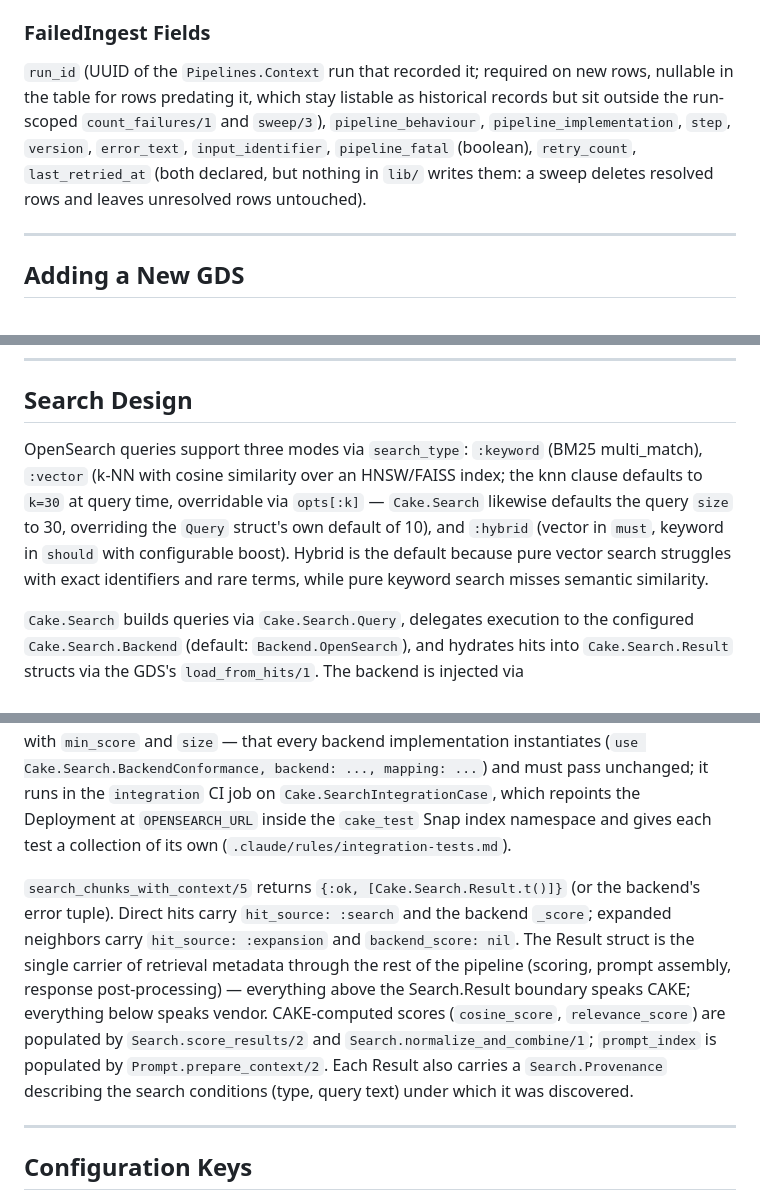
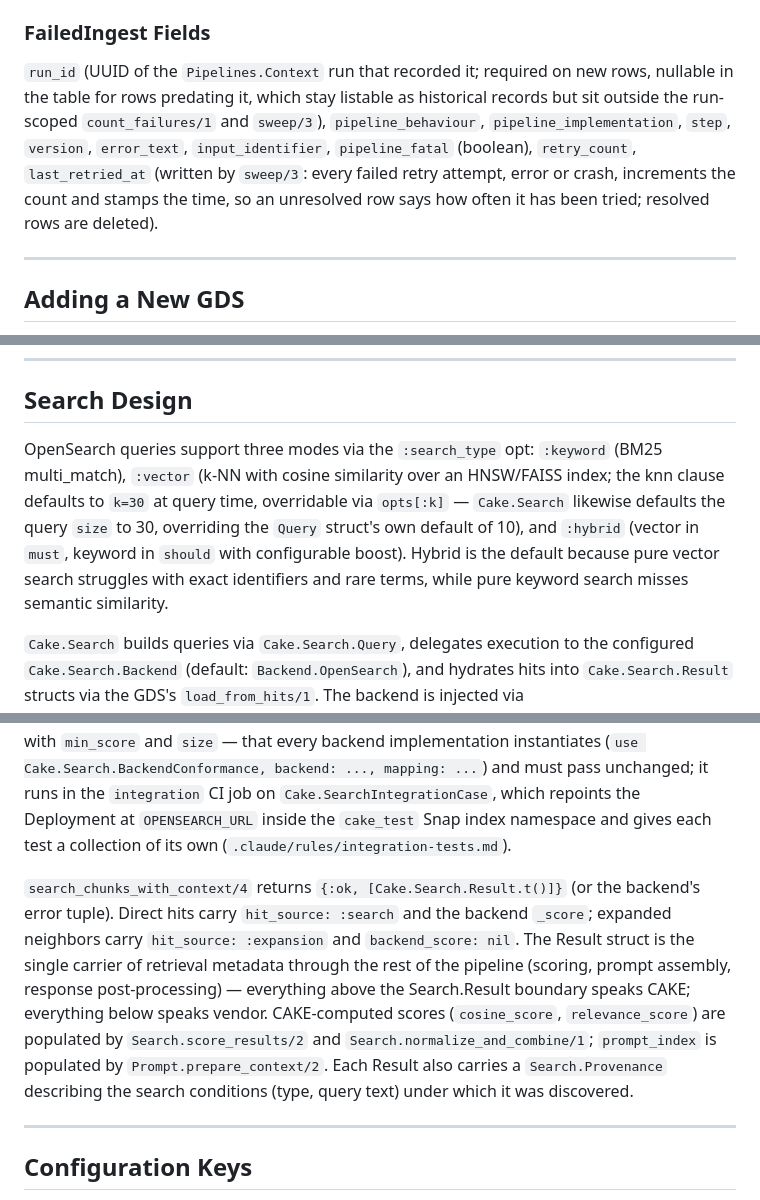
Before and after one commit to Thoth-Software/cake, a Markdown page: README.md, 3 parts joined by grey strips. Rendered like a GitHub page.

```diff
--- a/README.md
+++ b/README.md
@@ -300,7 +300,7 @@ Protocols in Cake define value-level contracts. The question they answer is "wha
 
 ### FailedIngest Fields
 
-`run_id` (UUID of the `Pipelines.Context` run that recorded it; required on new rows, nullable in the table for rows predating it, which stay listable as historical records but sit outside the run-scoped `count_failures/1` and `sweep/3`), `pipeline_behaviour`, `pipeline_implementation`, `step`, `version`, `error_text`, `input_identifier`, `pipeline_fatal` (boolean), `retry_count`, `last_retried_at` (both declared, but nothing in `lib/` writes them: a sweep deletes resolved rows and leaves unresolved rows untouched).
+`run_id` (UUID of the `Pipelines.Context` run that recorded it; required on new rows, nullable in the table for rows predating it, which stay listable as historical records but sit outside the run-scoped `count_failures/1` and `sweep/3`), `pipeline_behaviour`, `pipeline_implementation`, `step`, `version`, `error_text`, `input_identifier`, `pipeline_fatal` (boolean), `retry_count`, `last_retried_at` (written by `sweep/3`: every failed retry attempt, error or crash, increments the count and stamps the time, so an unresolved row says how often it has been tried; resolved rows are deleted).
 
 ---
 
@@ -381,13 +381,13 @@ The pattern is: define the union in the behaviour (or module that owns the contr
 
 ## Search Design
 
-OpenSearch queries support three modes via `search_type`: `:keyword` (BM25 multi_match), `:vector` (k-NN with cosine similarity over an HNSW/FAISS index; the knn clause defaults to `k=30` at query time, overridable via `opts[:k]` — `Cake.Search` likewise defaults the query `size` to 30, overriding the `Query` struct's own default of 10), and `:hybrid` (vector in `must`, keyword in `should` with configurable boost). Hybrid is the default because pure vector search struggles with exact identifiers and rare terms, while pure keyword search misses semantic similarity.
+OpenSearch queries support three modes via the `:search_type` opt: `:keyword` (BM25 multi_match), `:vector` (k-NN with cosine similarity over an HNSW/FAISS index; the knn clause defaults to `k=30` at query time, overridable via `opts[:k]` — `Cake.Search` likewise defaults the query `size` to 30, overriding the `Query` struct's own default of 10), and `:hybrid` (vector in `must`, keyword in `should` with configurable boost). Hybrid is the default because pure vector search struggles with exact identifiers and rare terms, while pure keyword search misses semantic similarity.
 
 `Cake.Search` builds queries via `Cake.Search.Query`, delegates execution to the configured `Cake.Search.Backend` (default: `Backend.OpenSearch`), and hydrates hits into `Cake.Search.Result` structs via the GDS's `load_from_hits/1`. The backend is injected via `Application.get_env(:cake, :search_backend)` and mocked with Mox in tests.
 
 `Backend` defines `@type search_error` as the explicit union of all error types that any backend implementation can return. When a new backend is added, its error types must be added to this union — dialyzer enforces this by checking each implementation's return types against the callback specs. This makes the set of possible search errors a conscious, enumerated registry rather than an opaque `term()`; `index_document/3` returns the same union, passing Snap's `{:error, reason}` through unchanged. In the test env `Cake.Search.Deployment` is configured with `Cake.Search.HTTPClientStub` (a `Snap.HTTPClient` adapter under `test/support/`) so backend tests can drive Snap's real request/response path against canned replies. Against a real node, `Cake.Search.BackendConformance` (`test/support/`) is the backend-parameterized conformance suite — collection lifecycle and the `:keyword`/`:vector`/`:hybrid` search modes with `min_score` and `size` — that every backend implementation instantiates (`use Cake.Search.BackendConformance, backend: ..., mapping: ...`) and must pass unchanged; it runs in the `integration` CI job on `Cake.SearchIntegrationCase`, which repoints the Deployment at `OPENSEARCH_URL` inside the `cake_test` Snap index namespace and gives each test a collection of its own (`.claude/rules/integration-tests.md`).
 
-`search_chunks_with_context/5` returns `{:ok, [Cake.Search.Result.t()]}` (or the backend's error tuple). Direct hits carry `hit_source: :search` and the backend `_score`; expanded neighbors carry `hit_source: :expansion` and `backend_score: nil`. The Result struct is the single carrier of retrieval metadata through the rest of the pipeline (scoring, prompt assembly, response post-processing) — everything above the Search.Result boundary speaks CAKE; everything below speaks vendor. CAKE-computed scores (`cosine_score`, `relevance_score`) are populated by `Search.score_results/2` and `Search.normalize_and_combine/1`; `prompt_index` is populated by `Prompt.prepare_context/2`. Each Result also carries a `Search.Provenance` describing the search conditions (type, query text) under which it was discovered.
+`search_chunks_with_context/4` returns `{:ok, [Cake.Search.Result.t()]}` (or the backend's error tuple). Direct hits carry `hit_source: :search` and the backend `_score`; expanded neighbors carry `hit_source: :expansion` and `backend_score: nil`. The Result struct is the single carrier of retrieval metadata through the rest of the pipeline (scoring, prompt assembly, response post-processing) — everything above the Search.Result boundary speaks CAKE; everything below speaks vendor. CAKE-computed scores (`cosine_score`, `relevance_score`) are populated by `Search.score_results/2` and `Search.normalize_and_combine/1`; `prompt_index` is populated by `Prompt.prepare_context/2`. Each Result also carries a `Search.Provenance` describing the search conditions (type, query text) under which it was discovered.
 
 ---
 
```
Also changed, not shown: other parts of README.md (+9 -9 lines), .claude/rules/integration-tests.md (+1 -1 lines).
